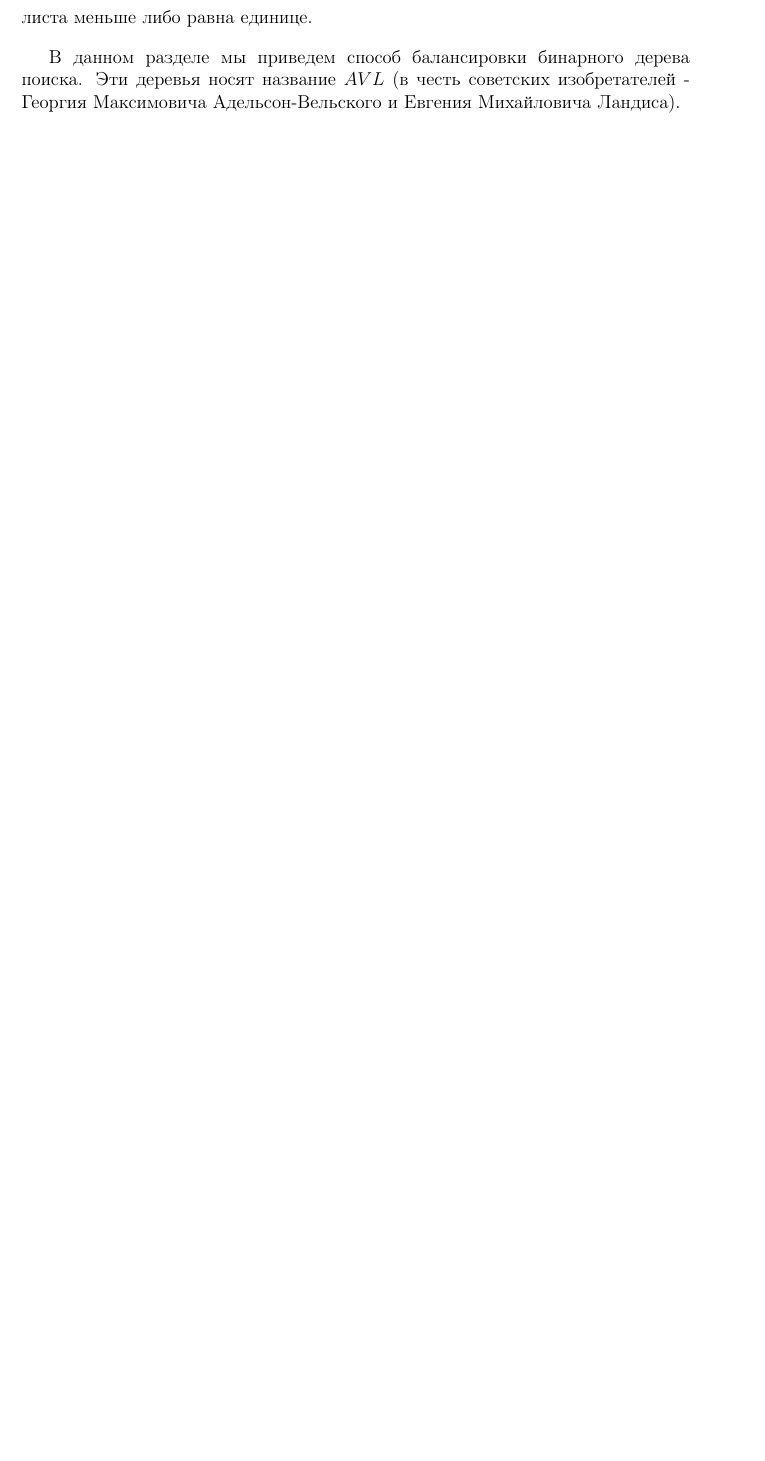
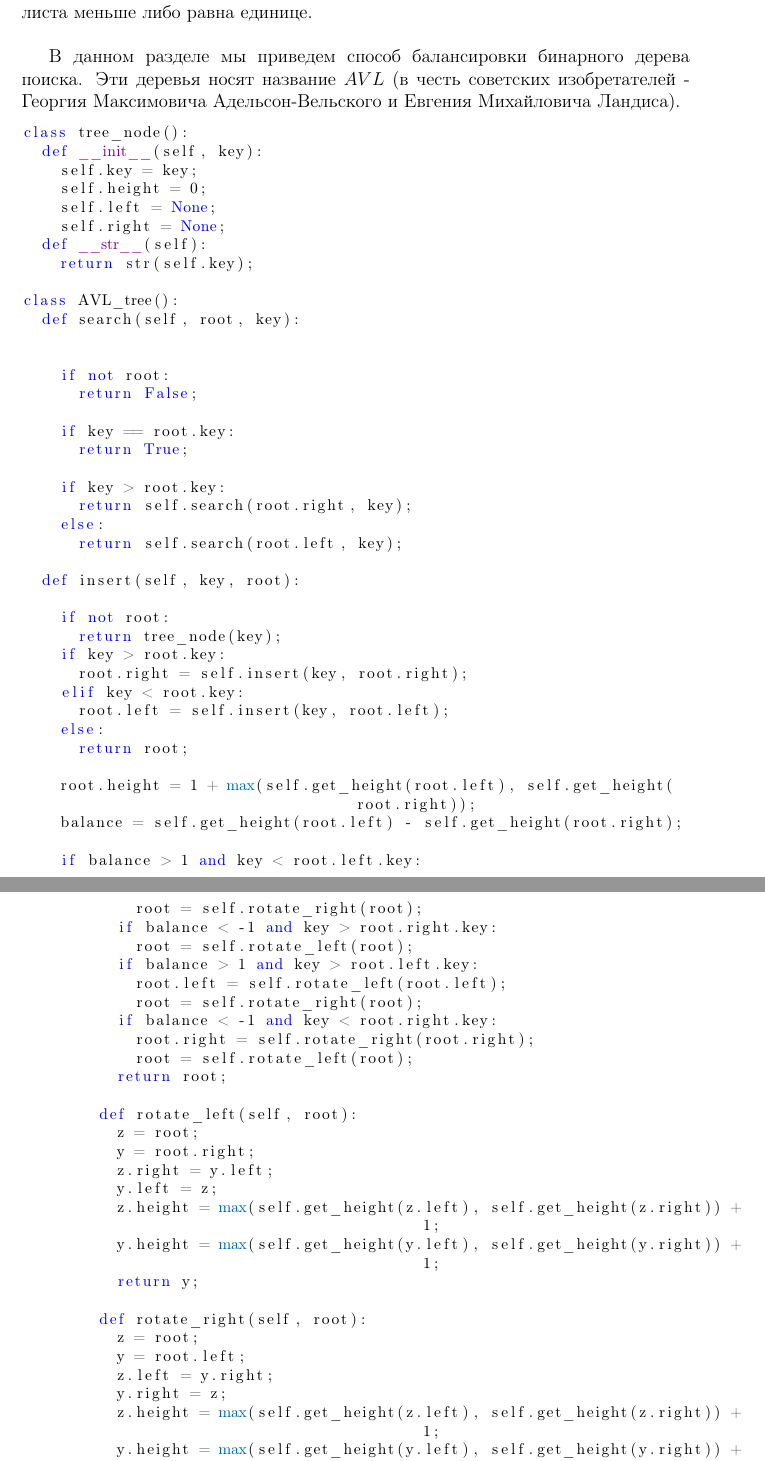
Before and after one commit to dmitriykuptsov/python_for_kids, a LaTeX book (book.tex, which reads intro.tex): part of page 51 of 73 before the commit and two parts of pages 51 and 52 of 75 after it, the two joined at a grey line, cut so that both start at the same text, the shorter picture padded with empty space. Compiled offline with pdfLaTeX.

Commit message:
Added AVL tree code

```diff
--- a/intro.tex
+++ b/intro.tex
@@ -2010,3 +2010,72 @@ class queue():
 В данном разделе мы приведем способ балансировки бинарного дерева поиска. Эти деревья
 носят название $AVL$ (в честь советских изобретателей - Георгия Максимовича
 Адельсон-Вельского и Евгения Михайловича Ландиса).
+
+\begin{python}
+class tree_node():
+	def __init__(self, key):
+		self.key = key;
+		self.height = 0;
+		self.left = None;
+		self.right = None;
+	def __str__(self):
+		return str(self.key);
+
+class AVL_tree():
+	def search(self, root, key):
+
+
+		if not root:
+			return False;
+
+		if key == root.key:
+			return True;
+
+		if key > root.key:
+			return self.search(root.right, key);
+		else:
+			return self.search(root.left, key);
+
+	def insert(self, key, root):
+
+		if not root:
+			return tree_node(key);
+		if key > root.key:
+			root.right = self.insert(key, root.right);
+		elif key < root.key:
+			root.left = self.insert(key, root.left);
+		else:
+			return root;
+
+		root.height = 1 + max(self.get_height(root.left), self.get_height(root.right));
+		balance = self.get_height(root.left) - self.get_height(root.right);
+
+		if balance > 1 and key < root.left.key:
+			root = self.rotate_right(root);
+		if balance < -1 and key > root.right.key:
+			root = self.rotate_left(root);
+		if balance > 1 and key > root.left.key:
+			root.left = self.rotate_left(root.left);
+			root = self.rotate_right(root);
+		if balance < -1 and key < root.right.key:
+			root.right = self.rotate_right(root.right);
+			root = self.rotate_left(root);
+		return root;
+
+	def rotate_left(self, root):
+		z = root;
+		y = root.right;
+		z.right = y.left;
+		y.left = z;
+		z.height = max(self.get_height(z.left), self.get_height(z.right)) + 1;
+		y.height = max(self.get_height(y.left), self.get_height(y.right)) + 1;
+		return y;
+
+	def rotate_right(self, root):
+		z = root;
+		y = root.left;
+		z.left = y.right;
+		y.right = z;
+		z.height = max(self.get_height(z.left), self.get_height(z.right)) + 1;
+		y.height = max(self.get_height(y.left), self.get_height(y.right)) + 1;
+		return y;
```
Also changed, not shown: book.pdf, intro.tex (24 more changed lines), 1 other file.
